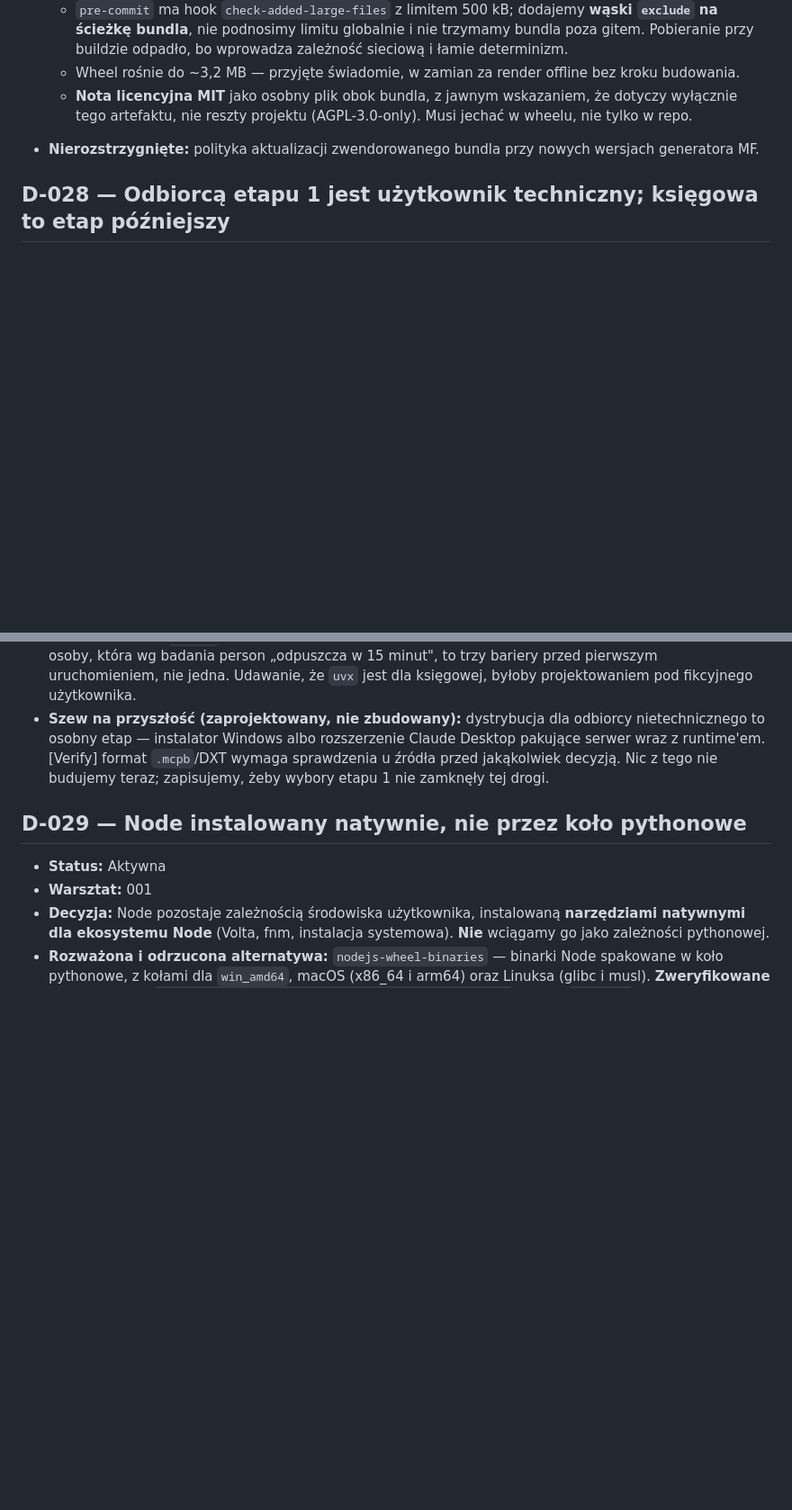
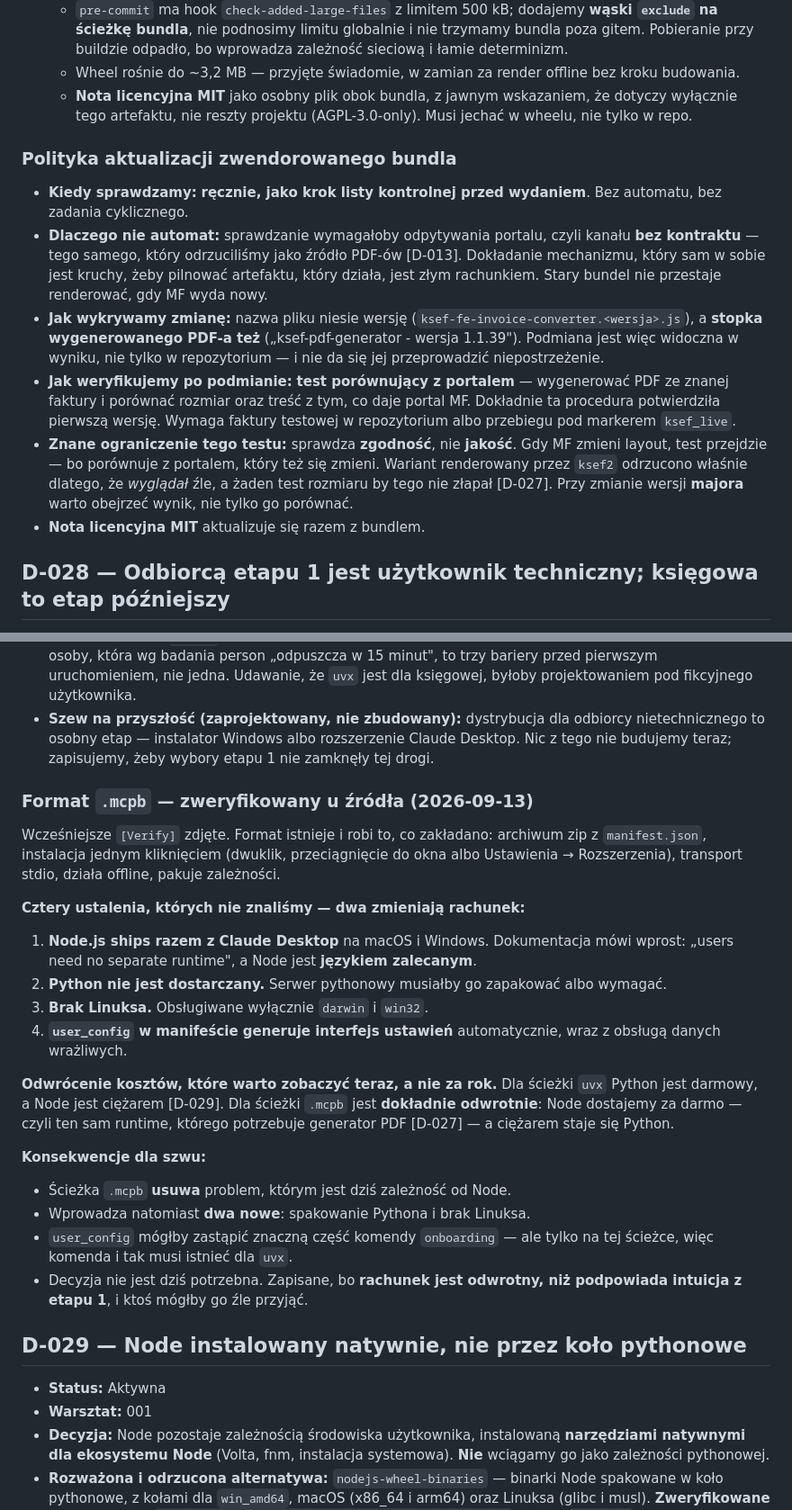
Before and after one commit to Dev10x-Guru/ksef-mcp, a Markdown page: docs/domain/decisions.md, 2 parts joined by grey strips. Shown at 90% size. Rendered like a GitHub page; blank space fills up the shorter version.

```diff
--- a/docs/domain/decisions.md
+++ b/docs/domain/decisions.md
@@ -777,8 +801,32 @@ nie ma mechanizmu, który powiedziałby „czegoś brakuje".
   - **Nota licencyjna MIT** jako osobny plik obok bundla, z jawnym
     wskazaniem, że dotyczy wyłącznie tego artefaktu, nie reszty projektu
     (AGPL-3.0-only). Musi jechać w wheelu, nie tylko w repo.
-- **Nierozstrzygnięte:** polityka aktualizacji zwendorowanego bundla przy
-  nowych wersjach generatora MF.
+### Polityka aktualizacji zwendorowanego bundla
+
+- **Kiedy sprawdzamy:** **ręcznie, jako krok listy kontrolnej przed
+  wydaniem**. Bez automatu, bez zadania cyklicznego.
+- **Dlaczego nie automat:** sprawdzanie wymagałoby odpytywania portalu,
+  czyli kanału **bez kontraktu** — tego samego, który odrzuciliśmy jako
+  źródło PDF-ów [D-013]. Dokładanie mechanizmu, który sam w sobie jest
+  kruchy, żeby pilnować artefaktu, który działa, jest złym rachunkiem.
+  Stary bundel nie przestaje renderować, gdy MF wyda nowy.
+- **Jak wykrywamy zmianę:** nazwa pliku niesie wersję
+  (`ksef-fe-invoice-converter.<wersja>.js`), a **stopka wygenerowanego
+  PDF-a też** („ksef-pdf-generator - wersja 1.1.39"). Podmiana jest więc
+  widoczna w wyniku, nie tylko w repozytorium — i nie da się jej
+  przeprowadzić niepostrzeżenie.
+- **Jak weryfikujemy po podmianie:** **test porównujący z portalem** —
+  wygenerować PDF ze znanej faktury i porównać rozmiar oraz treść z tym,
+  co daje portal MF. Dokładnie ta procedura potwierdziła pierwszą wersję.
+  Wymaga faktury testowej w repozytorium albo przebiegu pod markerem
+  `ksef_live`.
+- **Znane ograniczenie tego testu:** sprawdza **zgodność**, nie
+  **jakość**. Gdy MF zmieni layout, test przejdzie — bo porównuje z
+  portalem, który też się zmieni. Wariant renderowany przez `ksef2`
+  odrzucono właśnie dlatego, że *wyglądał* źle, a żaden test rozmiaru by
+  tego nie złapał [D-027]. Przy zmianie wersji **majora** warto obejrzeć
+  wynik, nie tylko go porównać.
+- **Nota licencyjna MIT** aktualizuje się razem z bundlem.
 
 ## D-028 — Odbiorcą etapu 1 jest użytkownik techniczny; księgowa to etap późniejszy
 
@@ -796,10 +844,40 @@ nie ma mechanizmu, który powiedziałby „czegoś brakuje".
   jest dla księgowej, byłoby projektowaniem pod fikcyjnego użytkownika.
 - **Szew na przyszłość (zaprojektowany, nie zbudowany):** dystrybucja dla
   odbiorcy nietechnicznego to osobny etap — instalator Windows albo
-  rozszerzenie Claude Desktop pakujące serwer wraz z runtime'em.
-  [Verify] format `.mcpb`/DXT wymaga sprawdzenia u źródła przed
-  jakąkolwiek decyzją. Nic z tego nie budujemy teraz; zapisujemy, żeby
-  wybory etapu 1 nie zamknęły tej drogi.
+  rozszerzenie Claude Desktop. Nic z tego nie budujemy teraz; zapisujemy,
+  żeby wybory etapu 1 nie zamknęły tej drogi.
+
+### Format `.mcpb` — zweryfikowany u źródła (2026-09-13)
+
+Wcześniejsze `[Verify]` zdjęte. Format istnieje i robi to, co zakładano:
+archiwum zip z `manifest.json`, instalacja jednym kliknięciem
+(dwuklik, przeciągnięcie do okna albo Ustawienia → Rozszerzenia),
+transport stdio, działa offline, pakuje zależności.
+
+**Cztery ustalenia, których nie znaliśmy — dwa zmieniają rachunek:**
+
+1. **Node.js ships razem z Claude Desktop** na macOS i Windows.
+   Dokumentacja mówi wprost: „users need no separate runtime", a Node jest
+   **językiem zalecanym**.
+2. **Python nie jest dostarczany.** Serwer pythonowy musiałby go
+   zapakować albo wymagać.
+3. **Brak Linuksa.** Obsługiwane wyłącznie `darwin` i `win32`.
+4. **`user_config` w manifeście generuje interfejs ustawień** automatycznie,
+   wraz z obsługą danych wrażliwych.
+
+**Odwrócenie kosztów, które warto zobaczyć teraz, a nie za rok.** Dla
+ścieżki `uvx` Python jest darmowy, a Node jest ciężarem [D-029]. Dla
+ścieżki `.mcpb` jest **dokładnie odwrotnie**: Node dostajemy za darmo —
+czyli ten sam runtime, którego potrzebuje generator PDF [D-027] — a
+ciężarem staje się Python.
+
+**Konsekwencje dla szwu:**
+- Ścieżka `.mcpb` **usuwa** problem, którym jest dziś zależność od Node.
+- Wprowadza natomiast **dwa nowe**: spakowanie Pythona i brak Linuksa.
+- `user_config` mógłby zastąpić znaczną część komendy `onboarding` — ale
+  tylko na tej ścieżce, więc komenda i tak musi istnieć dla `uvx`.
+- Decyzja nie jest dziś potrzebna. Zapisane, bo **rachunek jest odwrotny,
+  niż podpowiada intuicja z etapu 1**, i ktoś mógłby go źle przyjąć.
 
 ## D-029 — Node instalowany natywnie, nie przez koło pythonowe
 
```
Also changed, not shown: other parts of docs/domain/decisions.md (+31 -7 lines), docs/domain/stress-tests.md (+33 -6 lines).
